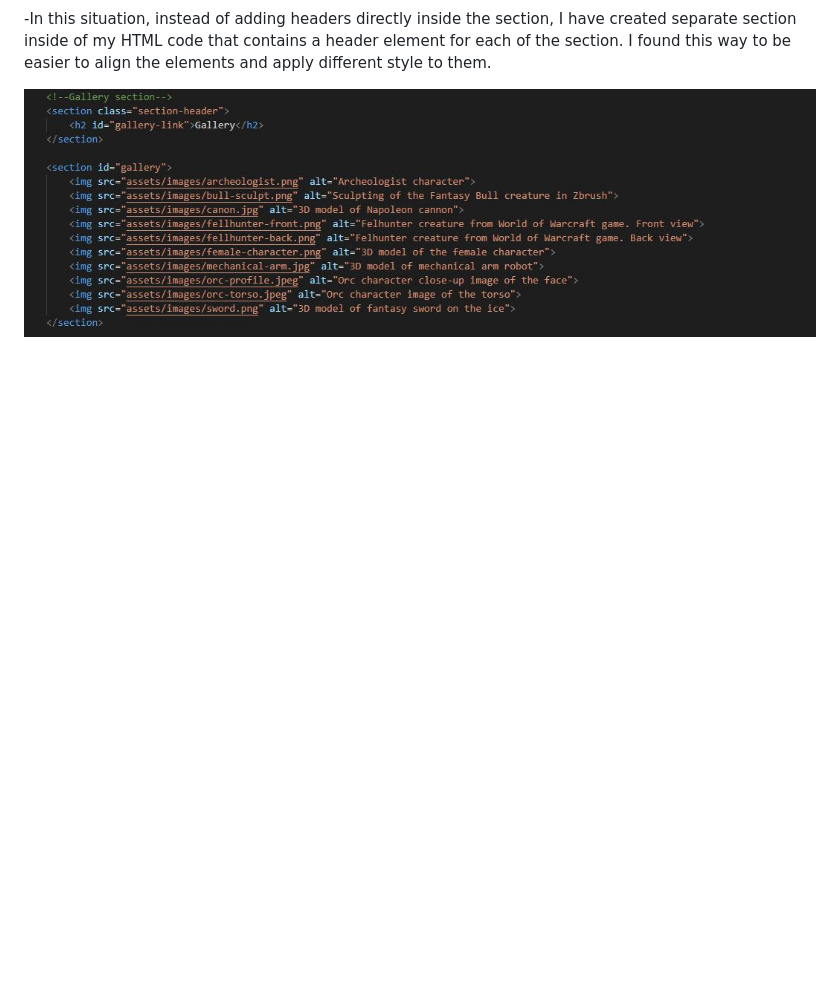
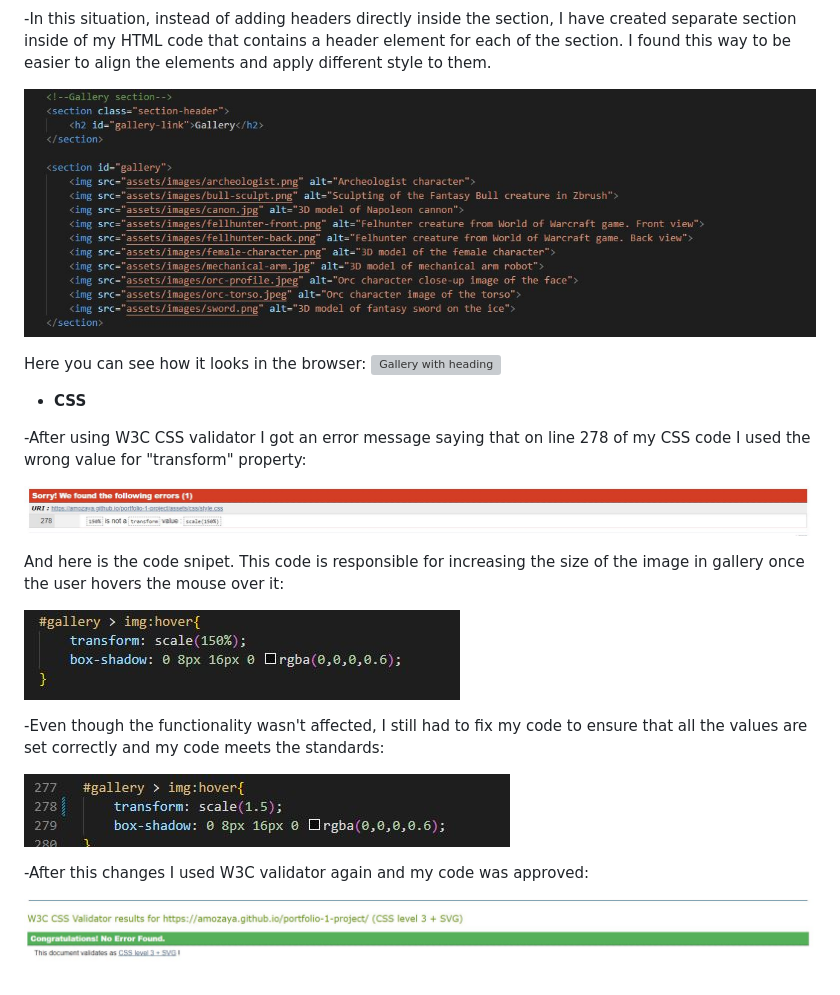
Before and after one commit to Amozaya/3D-Academy, a Markdown page: README.md, the part around the change. Drawn GitHub-style; blank space fills up the shorter version; grey boxes are pictures that could not be loaded.

Commit message:
Update Readme.md with HTML and CSS test

```diff
--- a/README.md
+++ b/README.md
@@ -89,3 +89,24 @@ In this section I did some of the automated and manual tests in order to ensure
 -In this situation, instead of adding headers directly inside the section, I have created separate section inside of my HTML code that contains a header element for each of the section. I found this way to be easier to align the elements and apply different style to them.
 
 ![Gallery code snipet](assets/images/gallery-section-code.JPG)
+
+Here you can see how it looks in the browser:
+![Gallery with heading](assets/images/gallery-with-heading.JPG)
+
+* **CSS**
+
+-After using W3C CSS validator I got an error message saying that on line 278 of my CSS code I used the wrong value for "transform" property:
+
+![CSS Validator error message](assets/images/css-validation-error-message.JPG)
+
+And here is the code snipet. This code is responsible for increasing the size of the image in gallery once the user hovers the mouse over it:
+
+![CSS Code error](assets/images/css-error.JPG)
+
+-Even though the functionality wasn't affected, I still had to fix my code to ensure that all the values are set correctly and my code meets the standards:
+
+![Fixed CCS code](assets/images/css-validator-fix.JPG)
+
+-After this changes I used W3C validator again and my code was approved:
+
+![CSS Validator Approved](assets/images/css-validation-pass.JPG)
```
